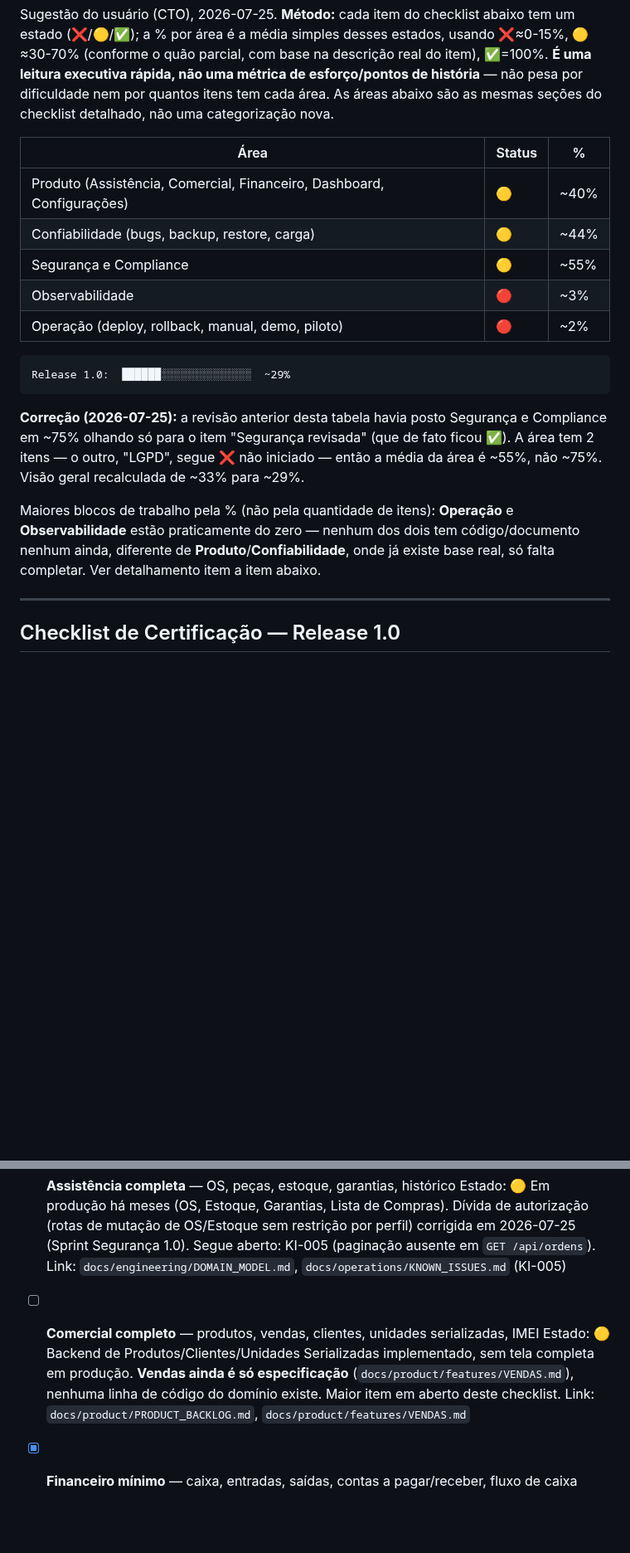
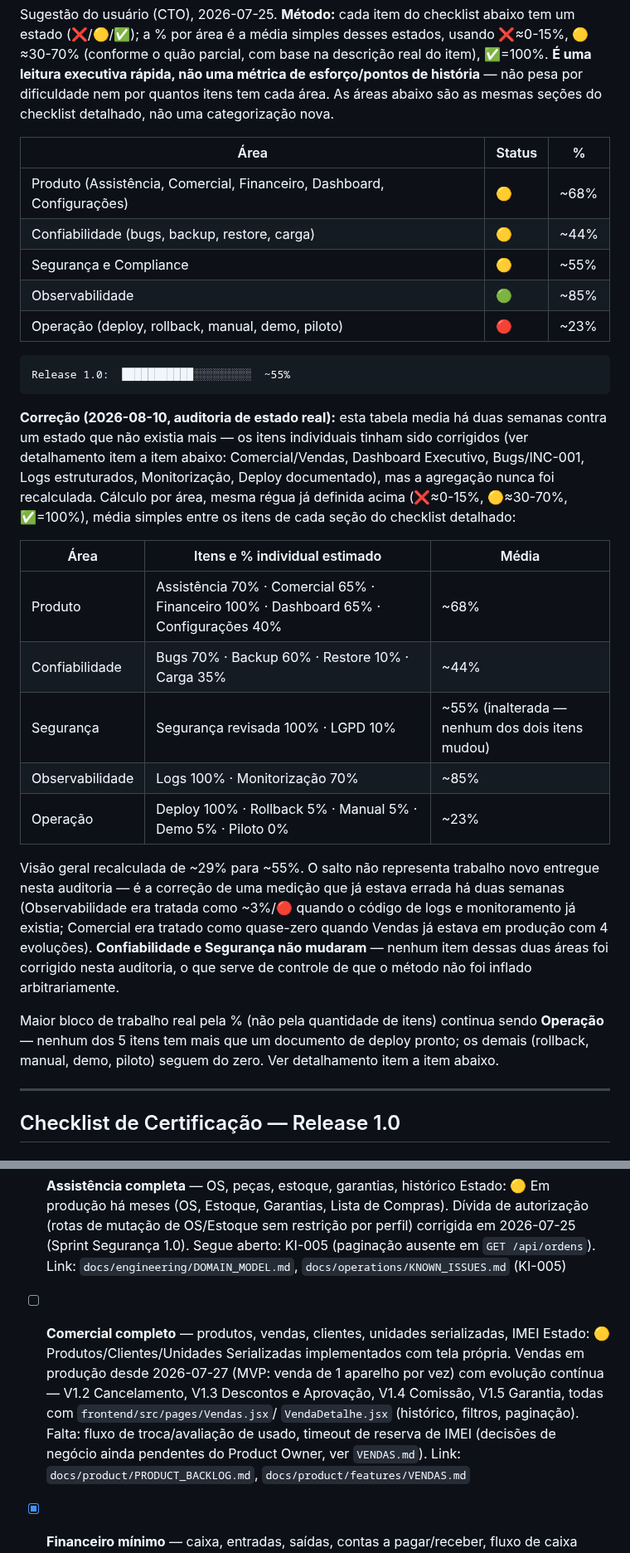
Before and after one commit to TaldoDustin/assistencia_system, a Markdown page: docs/company/RELEASE_1.0_MASTER_CHECKLIST.md, 2 parts joined by grey strips. Shown at 83% size. Rendered like a GitHub page; blank space fills up the shorter version.

````diff
--- a/docs/company/RELEASE_1.0_MASTER_CHECKLIST.md
+++ b/docs/company/RELEASE_1.0_MASTER_CHECKLIST.md
@@ -43,25 +43,40 @@ abaixo são as mesmas seções do checklist detalhado, não uma categorização
 
 | Área | Status | % |
 |---|---|---|
-| Produto (Assistência, Comercial, Financeiro, Dashboard, Configurações) | 🟡 | ~40% |
+| Produto (Assistência, Comercial, Financeiro, Dashboard, Configurações) | 🟡 | ~68% |
 | Confiabilidade (bugs, backup, restore, carga) | 🟡 | ~44% |
 | Segurança e Compliance | 🟡 | ~55% |
-| Observabilidade | 🔴 | ~3% |
-| Operação (deploy, rollback, manual, demo, piloto) | 🔴 | ~2% |
+| Observabilidade | 🟢 | ~85% |
+| Operação (deploy, rollback, manual, demo, piloto) | 🔴 | ~23% |
 
 ```
-Release 1.0:  ██████░░░░░░░░░░░░░░  ~29%
+Release 1.0:  ███████████░░░░░░░░░  ~55%
 ```
 
-**Correção (2026-07-25):** a revisão anterior desta tabela havia posto Segurança e Compliance em ~75%
-olhando só para o item "Segurança revisada" (que de fato ficou ✅). A área tem 2 itens — o outro,
-"LGPD", segue ❌ não iniciado — então a média da área é ~55%, não ~75%. Visão geral recalculada de
-~33% para ~29%.
+**Correção (2026-08-10, auditoria de estado real):** esta tabela media há duas semanas contra um estado
+que não existia mais — os itens individuais tinham sido corrigidos (ver detalhamento item a item abaixo:
+Comercial/Vendas, Dashboard Executivo, Bugs/INC-001, Logs estruturados, Monitorização, Deploy
+documentado), mas a agregação nunca foi recalculada. Cálculo por área, mesma régua já definida acima
+(❌≈0-15%, 🟡≈30-70%, ✅=100%), média simples entre os itens de cada seção do checklist detalhado:
 
-Maiores blocos de trabalho pela % (não pela quantidade de itens): **Operação** e **Observabilidade**
-estão praticamente do zero — nenhum dos dois tem código/documento nenhum ainda, diferente de
-**Produto**/**Confiabilidade**, onde já existe base real, só falta completar. Ver detalhamento item a
-item abaixo.
+| Área | Itens e % individual estimado | Média |
+|---|---|---|
+| Produto | Assistência 70% · Comercial 65% · Financeiro 100% · Dashboard 65% · Configurações 40% | ~68% |
+| Confiabilidade | Bugs 70% · Backup 60% · Restore 10% · Carga 35% | ~44% |
+| Segurança | Segurança revisada 100% · LGPD 10% | ~55% (inalterada — nenhum dos dois itens mudou) |
+| Observabilidade | Logs 100% · Monitorização 70% | ~85% |
+| Operação | Deploy 100% · Rollback 5% · Manual 5% · Demo 5% · Piloto 0% | ~23% |
+
+Visão geral recalculada de ~29% para ~55%. O salto não representa trabalho novo entregue nesta auditoria
+— é a correção de uma medição que já estava errada há duas semanas (Observabilidade era tratada como
+~3%/🔴 quando o código de logs e monitoramento já existia; Comercial era tratado como quase-zero quando
+Vendas já estava em produção com 4 evoluções). **Confiabilidade e Segurança não mudaram** — nenhum item
+dessas duas áreas foi corrigido nesta auditoria, o que serve de controle de que o método não foi
+inflado arbitrariamente.
+
+Maior bloco de trabalho real pela % (não pela quantidade de itens) continua sendo **Operação** — nenhum
+dos 5 itens tem mais que um documento de deploy pronto; os demais (rollback, manual, demo, piloto)
+seguem do zero. Ver detalhamento item a item abaixo.
 
 ---
 
@@ -76,9 +91,11 @@ item abaixo.
   Link: `docs/engineering/DOMAIN_MODEL.md`, `docs/operations/KNOWN_ISSUES.md` (KI-005)
 
 - [ ] **Comercial completo** — produtos, vendas, clientes, unidades serializadas, IMEI
-  Estado: 🟡 Backend de Produtos/Clientes/Unidades Serializadas implementado, sem tela completa em
-  produção. **Vendas ainda é só especificação** (`docs/product/features/VENDAS.md`), nenhuma linha de
-  código do domínio existe. Maior item em aberto deste checklist.
+  Estado: 🟡 Produtos/Clientes/Unidades Serializadas implementados com tela própria. Vendas em produção
+  desde 2026-07-27 (MVP: venda de 1 aparelho por vez) com evolução contínua — V1.2 Cancelamento, V1.3
+  Descontos e Aprovação, V1.4 Comissão, V1.5 Garantia, todas com `frontend/src/pages/Vendas.jsx`/
+  `VendaDetalhe.jsx` (histórico, filtros, paginação). Falta: fluxo de troca/avaliação de usado, timeout de
+  reserva de IMEI (decisões de negócio ainda pendentes do Product Owner, ver `VENDAS.md`).
   Link: `docs/product/PRODUCT_BACKLOG.md`, `docs/product/features/VENDAS.md`
 
 - [x] **Financeiro mínimo** — caixa, entradas, saídas, contas a pagar/receber, fluxo de caixa simples
````
Also changed, not shown: other parts of docs/company/RELEASE_1.0_MASTER_CHECKLIST.md (+32 -26 lines).
